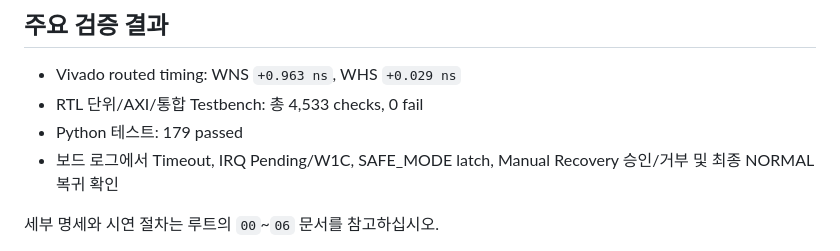
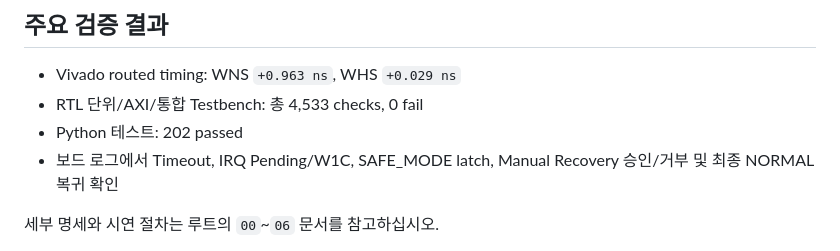
Before and after one commit to LDdd130/SOC_Project, a Markdown page: README.md, the part around the change. GitHub-like rendering.

Commit message:
Update verified Python test count

```diff
--- a/README.md
+++ b/README.md
@@ -90,7 +90,7 @@ SOC_Pr_Vitis/soc_prj/src/
 
 - Vivado routed timing: WNS `+0.963 ns`, WHS `+0.029 ns`
 - RTL 단위/AXI/통합 Testbench: 총 4,533 checks, 0 fail
-- Python 테스트: 179 passed
+- Python 테스트: 202 passed
 - 보드 로그에서 Timeout, IRQ Pending/W1C, SAFE_MODE latch,
   Manual Recovery 승인/거부 및 최종 NORMAL 복귀 확인
 
```
